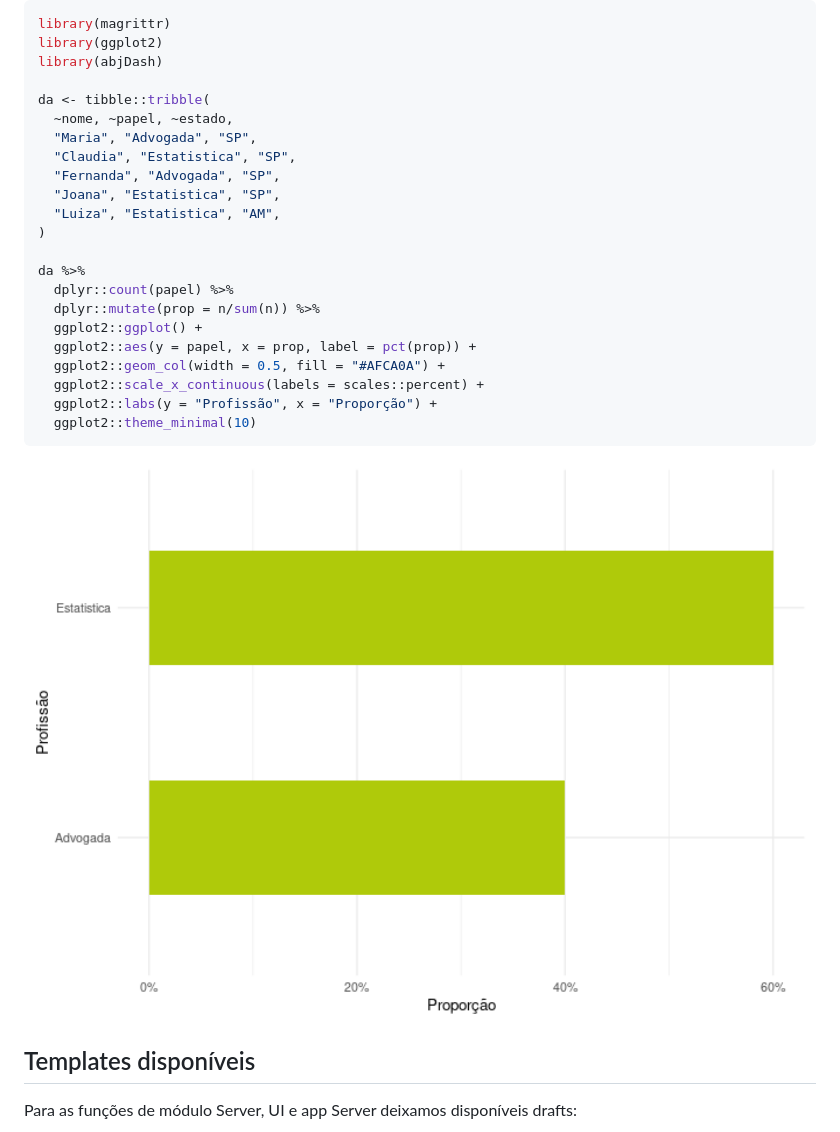
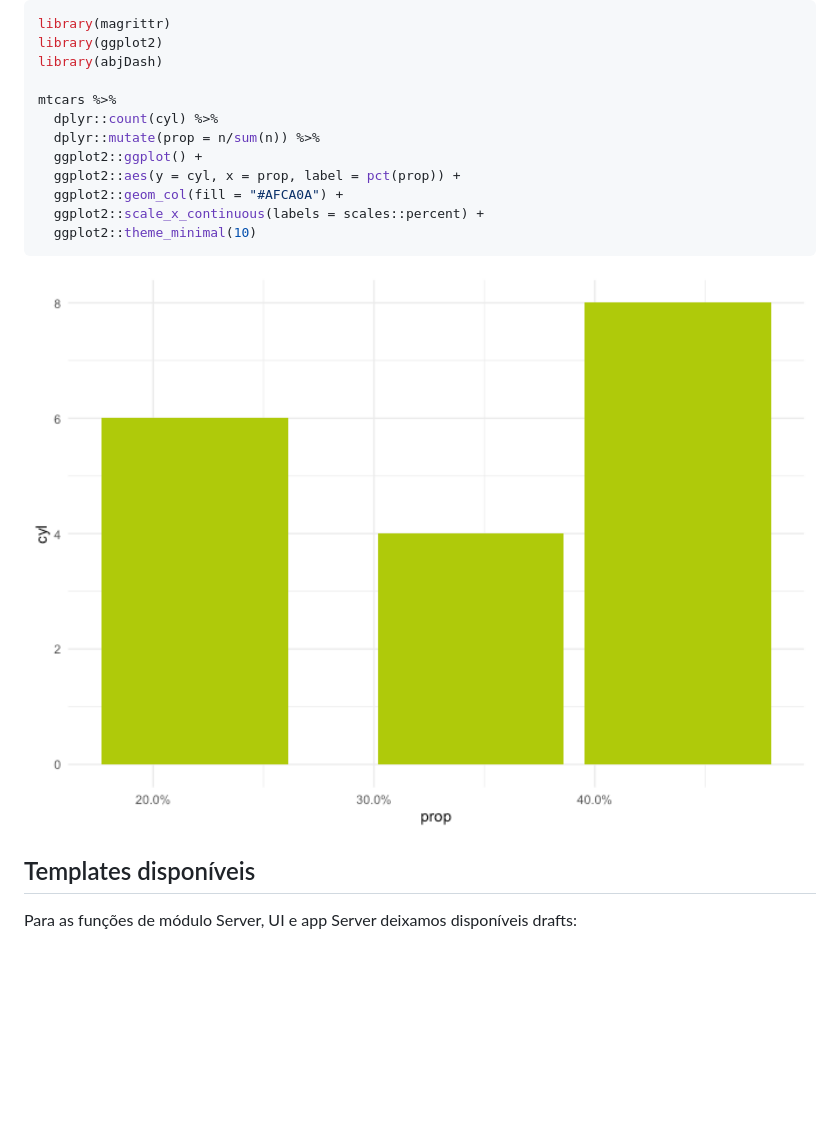
Before and after one commit to abjur/abjDash, a Markdown page: README.md, the part around the change. Rendered like a GitHub page; pictures changed too: man/figures/README-unnamed-chunk-3-1.png; blank space fills up the shorter version.

Commit message:
arruma documentacao e melhora readme

````diff
--- a/README.md
+++ b/README.md
@@ -63,23 +63,13 @@ library(magrittr)
 library(ggplot2)
 library(abjDash)
 
-da <- tibble::tribble(
-  ~nome, ~papel, ~estado,
-  "Maria", "Advogada", "SP",
-  "Claudia", "Estatistica", "SP",
-  "Fernanda", "Advogada", "SP",
-  "Joana", "Estatistica", "SP",
-  "Luiza", "Estatistica", "AM",
-)
-
-da %>%
-  dplyr::count(papel) %>%
+mtcars %>%
+  dplyr::count(cyl) %>%
   dplyr::mutate(prop = n/sum(n)) %>%
   ggplot2::ggplot() +
-  ggplot2::aes(y = papel, x = prop, label = pct(prop)) +
-  ggplot2::geom_col(width = 0.5, fill = "#AFCA0A") +
+  ggplot2::aes(y = cyl, x = prop, label = pct(prop)) +
+  ggplot2::geom_col(fill = "#AFCA0A") +
   ggplot2::scale_x_continuous(labels = scales::percent) +
-  ggplot2::labs(y = "Profissão", x = "Proporção") +
   ggplot2::theme_minimal(10)
 ```
 
````
Also changed, not shown: 12 other files.
